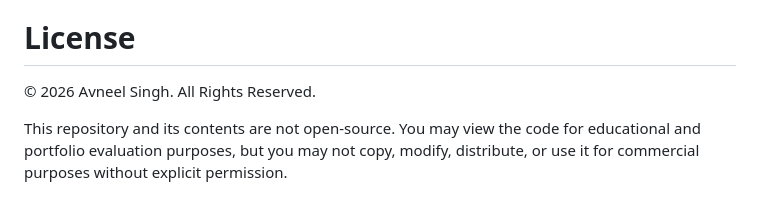
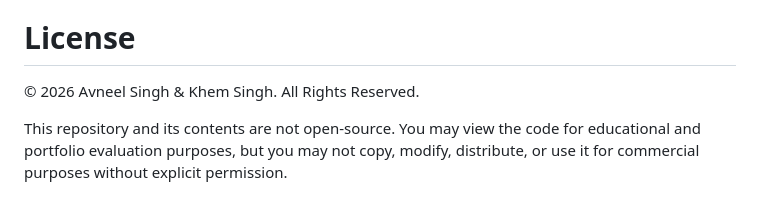
Before and after one commit to avneelsingh/Prep-Planner, a Markdown page: README.md, the part around the change. Rendered like a GitHub page.

```diff
--- a/README.md
+++ b/README.md
@@ -53,6 +53,6 @@ Click the **Analytics** tab in the sidebar to view your performance.
 * Click **View History** on any question set to see a dynamic graph of your past attempts, accuracy percentages, and timestamps.
 
 # License
-© 2026 Avneel Singh. All Rights Reserved.
+© 2026 Avneel Singh \& Khem Singh. All Rights Reserved.
 
 This repository and its contents are not open-source. You may view the code for educational and portfolio evaluation purposes, but you may not copy, modify, distribute, or use it for commercial purposes without explicit permission.
```
